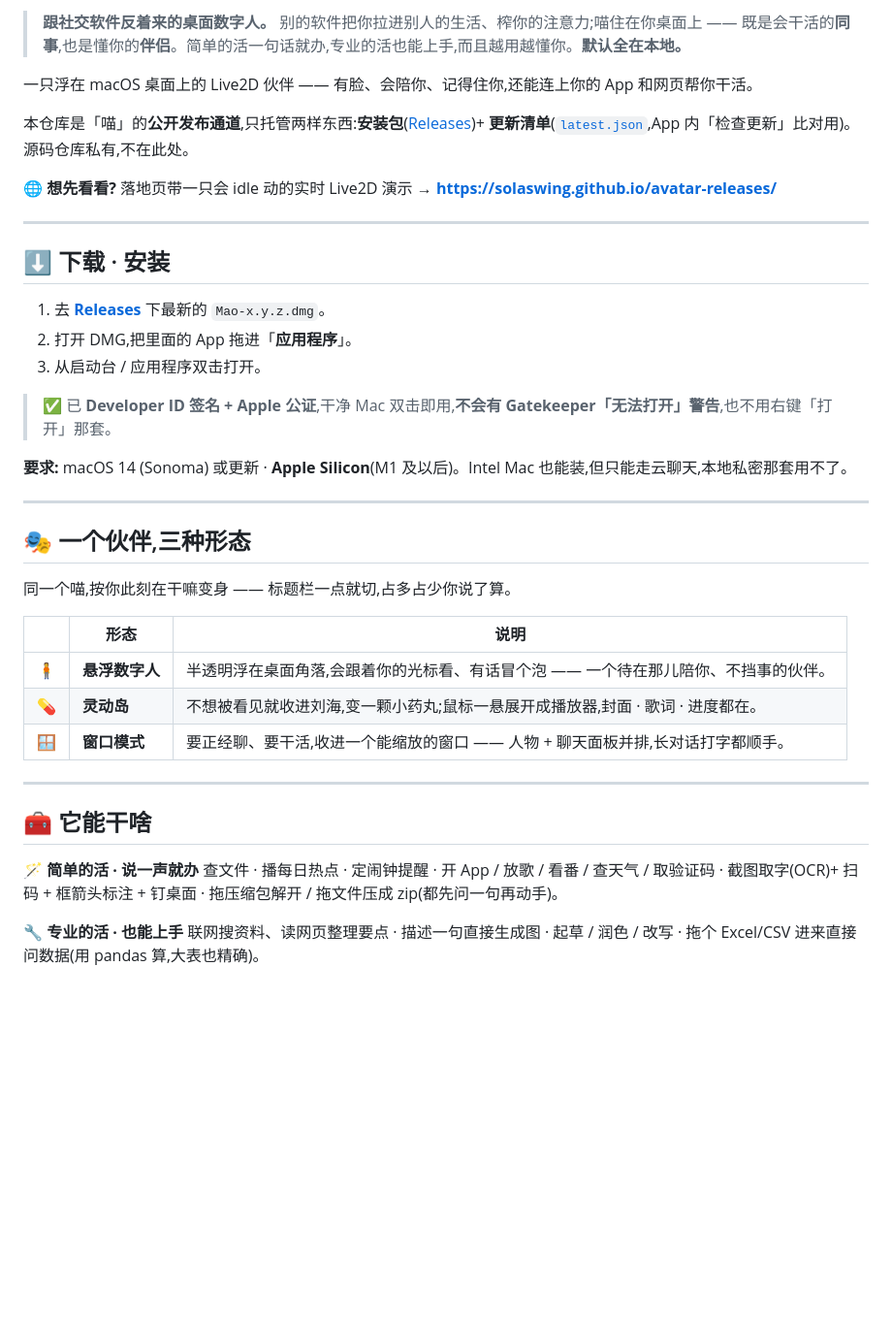
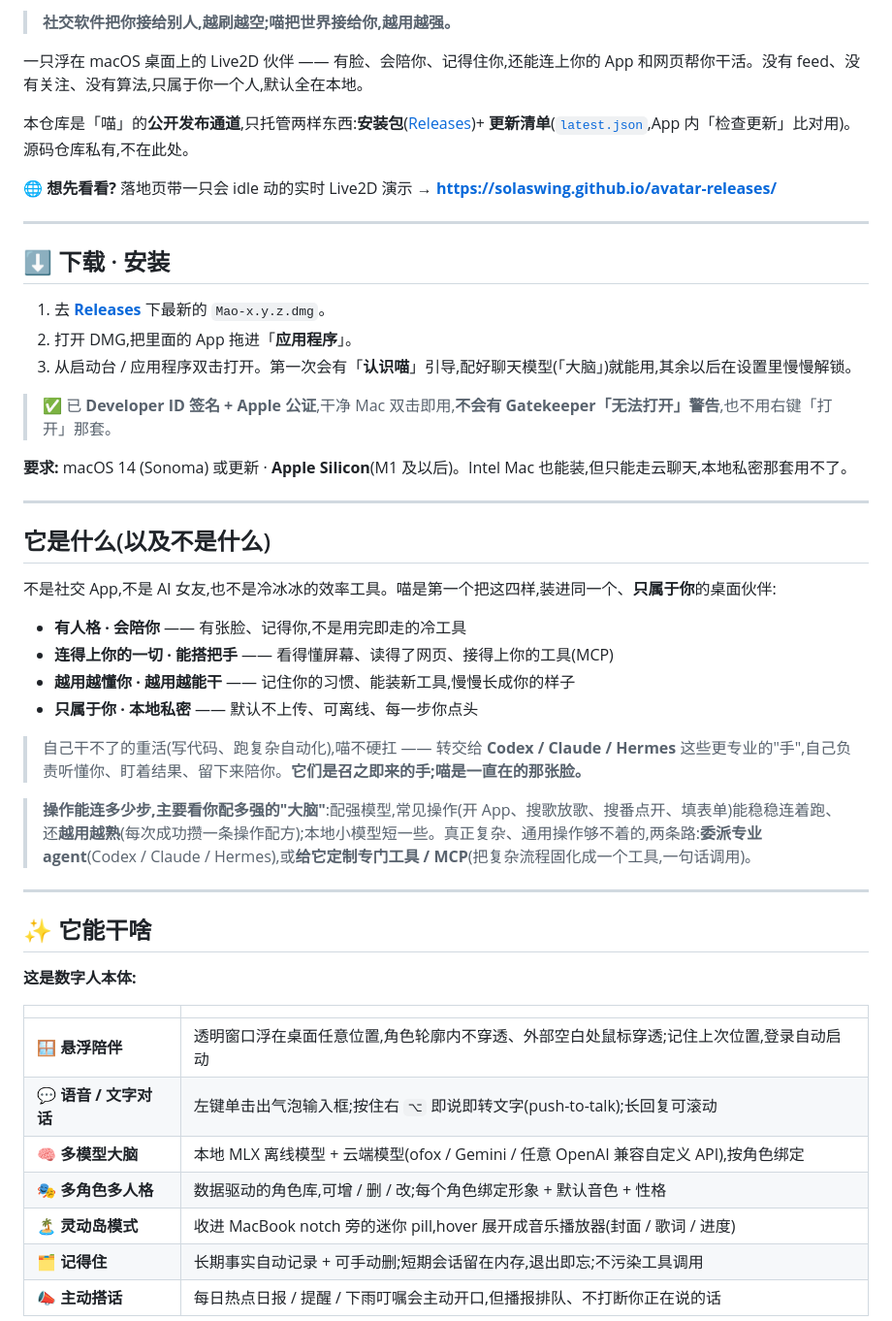
Before and after one commit to solaswing/avatar-releases, a Markdown page: README.md, the part around one of its changes. Shown at 97% size. GitHub-like rendering; blank space fills up the shorter version.

```diff
--- a/README.md
+++ b/README.md
@@ -5,8 +7,7 @@
 
-> **跟社交软件反着来的桌面数字人。**
-> 别的软件把你拉进别人的生活、榨你的注意力;喵住在你桌面上 —— 既是会干活的**同事**,也是懂你的**伴侣**。简单的活一句话就办,专业的活也能上手,而且越用越懂你。**默认全在本地。**
+> **社交软件把你接给别人,越刷越空;喵把世界接给你,越用越强。**
 
-一只浮在 macOS 桌面上的 Live2D 伙伴 —— 有脸、会陪你、记得住你,还能连上你的 App 和网页帮你干活。
+一只浮在 macOS 桌面上的 Live2D 伙伴 —— 有脸、会陪你、记得住你,还能连上你的 App 和网页帮你干活。没有 feed、没有关注、没有算法,只属于你一个人,默认全在本地。
 
 本仓库是「喵」的**公开发布通道**,只托管两样东西:**安装包**([Releases](https://github.com/solaswing/avatar-releases/releases/latest))+ **更新清单**([`latest.json`](latest.json),App 内「检查更新」比对用)。源码仓库私有,不在此处。
 
@@ -18,7 +19,7 @@
 
 1. 去 [**Releases**](https://github.com/solaswing/avatar-releases/releases/latest) 下最新的 `Mao-x.y.z.dmg`。
 2. 打开 DMG,把里面的 App 拖进「**应用程序**」。
-3. 从启动台 / 应用程序双击打开。
+3. 从启动台 / 应用程序双击打开。第一次会有「**认识喵**」引导,配好聊天模型(「大脑」)就能用,其余以后在设置里慢慢解锁。
 
 > ✅ 已 **Developer ID 签名 + Apple 公证**,干净 Mac 双击即用,**不会有 Gatekeeper「无法打开」警告**,也不用右键「打开」那套。
 
@@ -26,23 +27,32 @@
 
 ---
 
-## 🎭 一个伙伴,三种形态
+## 它是什么(以及不是什么)
 
-同一个喵,按你此刻在干嘛变身 —— 标题栏一点就切,占多占少你说了算。
+不是社交 App,不是 AI 女友,也不是冷冰冰的效率工具。喵是第一个把这四样,装进同一个、**只属于你**的桌面伙伴:
 
-| | 形态 | 说明 |
-|---|---|---|
-| 🧍 | **悬浮数字人** | 半透明浮在桌面角落,会跟着你的光标看、有话冒个泡 —— 一个待在那儿陪你、不挡事的伙伴。 |
-| 💊 | **灵动岛** | 不想被看见就收进刘海,变一颗小药丸;鼠标一悬展开成播放器,封面 · 歌词 · 进度都在。 |
-| 🪟 | **窗口模式** | 要正经聊、要干活,收进一个能缩放的窗口 —— 人物 + 聊天面板并排,长对话打字都顺手。 |
+- **有人格 · 会陪你** —— 有张脸、记得你,不是用完即走的冷工具
+- **连得上你的一切 · 能搭把手** —— 看得懂屏幕、读得了网页、接得上你的工具(MCP)
+- **越用越懂你 · 越用越能干** —— 记住你的习惯、能装新工具,慢慢长成你的样子
+- **只属于你 · 本地私密** —— 默认不上传、可离线、每一步你点头
+
+> 自己干不了的重活(写代码、跑复杂自动化),喵不硬扛 —— 转交给 **Codex / Claude / Hermes** 这些更专业的"手",自己负责听懂你、盯着结果、留下来陪你。**它们是召之即来的手;喵是一直在的那张脸。**
+
+> **操作能连多少步,主要看你配多强的"大脑"**:配强模型,常见操作(开 App、搜歌放歌、搜番点开、填表单)能稳稳连着跑、还**越用越熟**(每次成功攒一条操作配方);本地小模型短一些。真正复杂、通用操作够不着的,两条路:**委派专业 agent**(Codex / Claude / Hermes),或**给它定制专门工具 / MCP**(把复杂流程固化成一个工具,一句话调用)。
 
 ---
 
-## 🧰 它能干啥
+## ✨ 它能干啥
 
-**🪄 简单的活 · 说一声就办**
-查文件 · 播每日热点 · 定闹钟提醒 · 开 App / 放歌 / 看番 / 查天气 / 取验证码 · 截图取字(OCR)+ 扫码 + 框箭头标注 + 钉桌面 · 拖压缩包解开 / 拖文件压成 zip(都先问一句再动手)。
+**这是数字人本体:**
 
-**🔧 专业的活 · 也能上手**
-联网搜资料、读网页整理要点 · 描述一句直接生成图 · 起草 / 润色 / 改写 · 拖个 Excel/CSV 进来直接问数据(用 pandas 算,大表也精确)。
+| | |
+|---|---|
+| 🪟 **悬浮陪伴** | 透明窗口浮在桌面任意位置,角色轮廓内不穿透、外部空白处鼠标穿透;记住上次位置,登录自动启动 |
+| 💬 **语音 / 文字对话** | 左键单击出气泡输入框;按住右 `⌥` 即说即转文字(push-to-talk);长回复可滚动 |
+| 🧠 **多模型大脑** | 本地 MLX 离线模型 + 云端模型(ofox / Gemini / 任意 OpenAI 兼容自定义 API),按角色绑定 |
+| 🎭 **多角色多人格** | 数据驱动的角色库,可增 / 删 / 改;每个角色绑定形象 + 默认音色 + 性格 |
+| 🏝️ **灵动岛模式** | 收进 MacBook notch 旁的迷你 pill,hover 展开成音乐播放器(封面 / 歌词 / 进度) |
+| 🗂️ **记得住** | 长期事实自动记录 + 可手动删;短期会话留在内存,退出即忘;不污染工具调用 |
+| 📣 **主动搭话** | 每日热点日报 / 提醒 / 下雨叮嘱会主动开口,但播报排队、不打断你正在说的话 |
 
```
Also changed, not shown: other parts of README.md (+41 -19 lines), MANUAL.md (added, +487 -0 lines).
